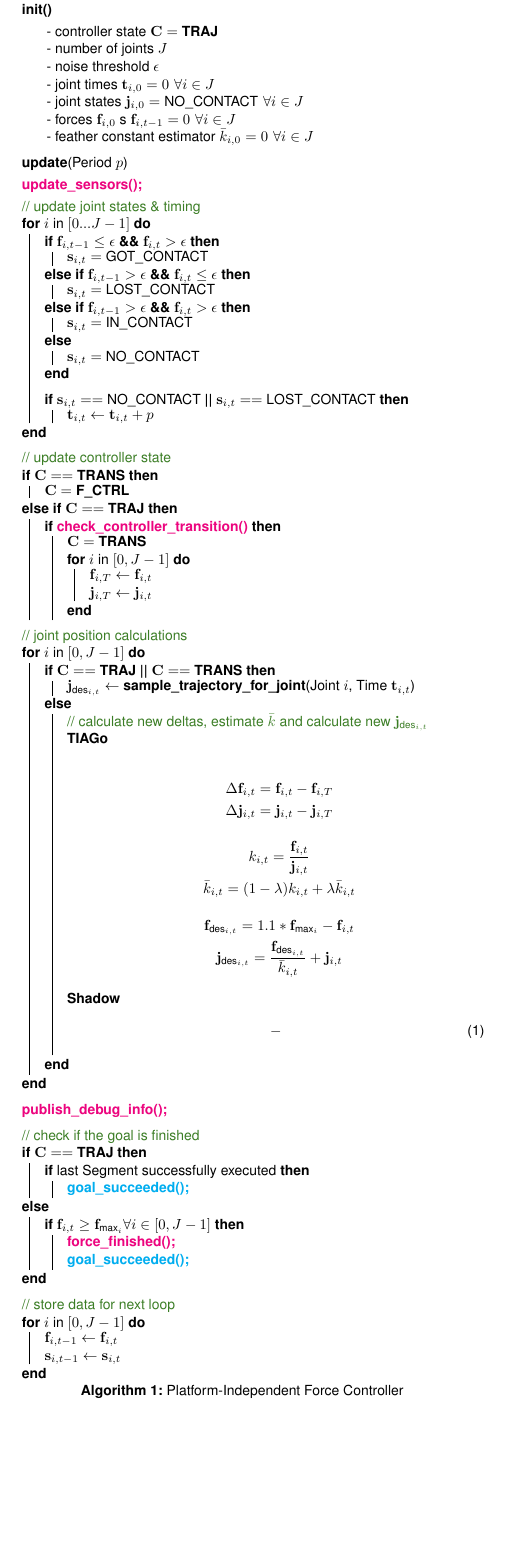
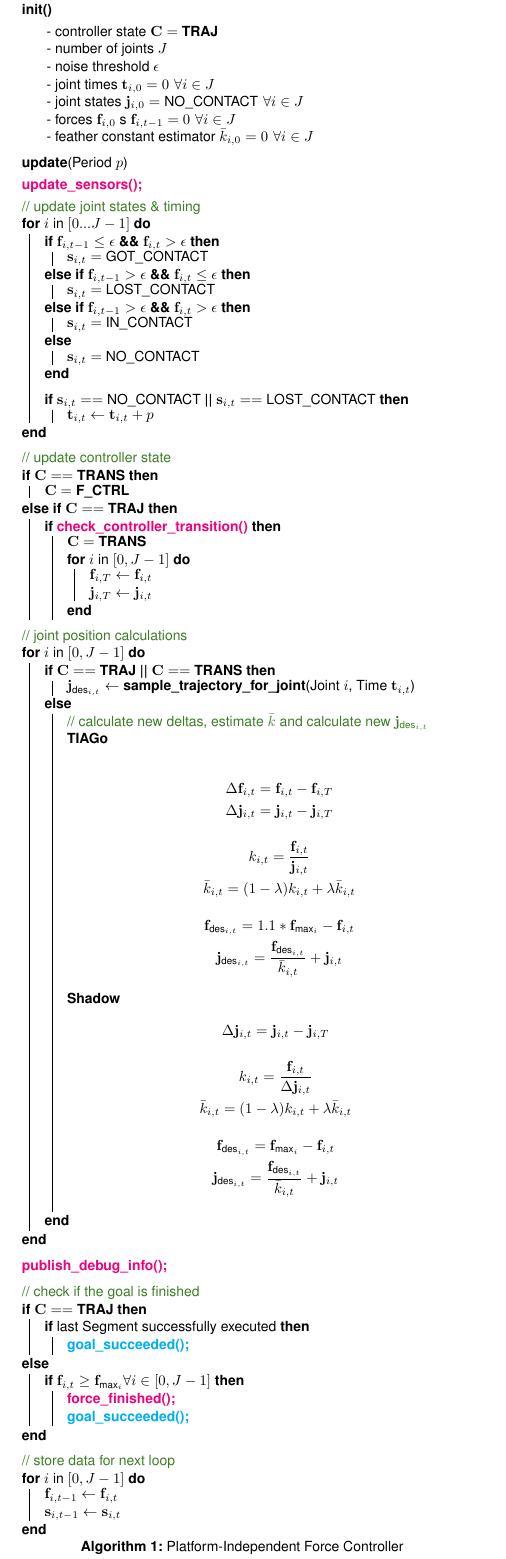
Before and after one commit to llach/force_controller_core, a LaTeX figure (doc/pseudo.tex): the whole page, the shorter picture padded with empty space. Compiled offline with pdfLaTeX.

Commit message:
add shadow formulas

```diff
--- a/doc/pseudo.tex
+++ b/doc/pseudo.tex
@@ -123,9 +123,13 @@
 			\jitdes = \frac{\fitdes}{\kbit} + \jit
 			\end{gather*}
 			\textbf{Shadow}
-			\begin{align}
-			-
-			\end{align}
+			\begin{gather*}
+			\djit = \jit - \jitrans \\[10pt]
+			\kit = \frac{\fit}{\djit} \\
+			\kbit = (1-\lambda)\kit + \lambda \kbit \\[10pt]
+			\fitdes =\fitmax - \fit \\
+			\jitdes = \frac{\fitdes}{\kbit} + \jit
+			\end{gather*}
 		}
 	}
 	\vspace{0.2cm}
```
Also changed, not shown: doc/pseudo.jpg, doc/pseudo.pdf.
